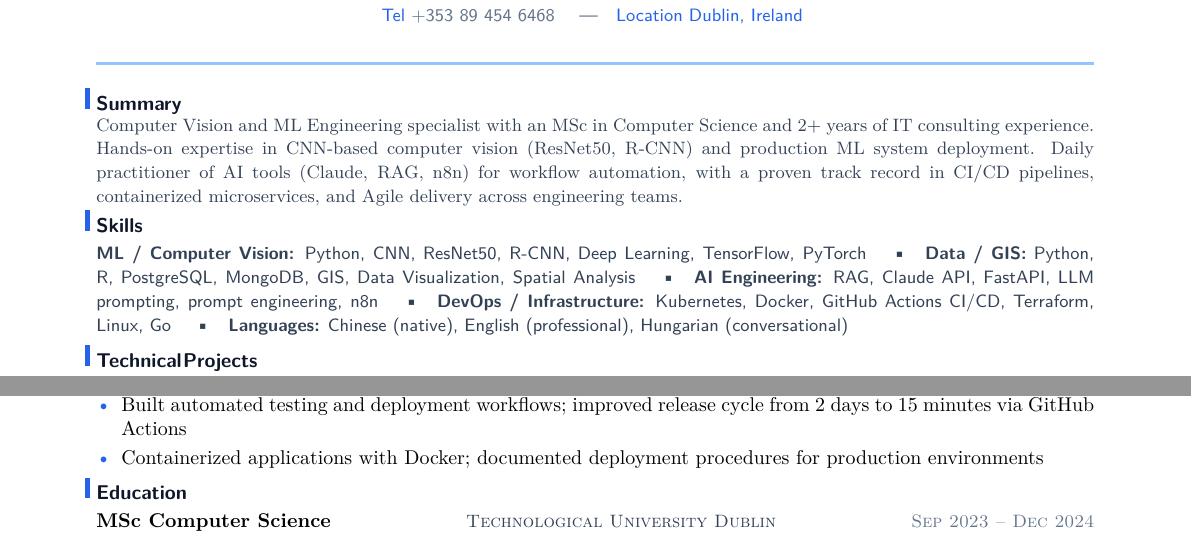
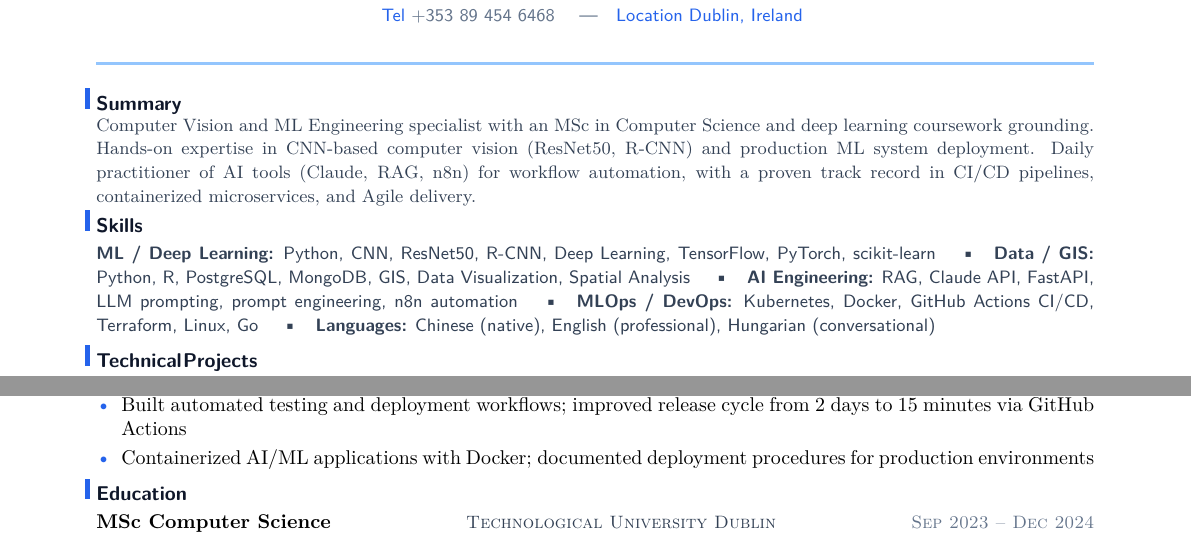
Before and after one commit to YuanshuoDu/resume, a LaTeX CV (resume.tex): two parts of the page, joined at a grey line, cut so that both start at the same text. Compiled offline with pdfLaTeX.

Commit message:
data-ai-ml: iter2 - UI+HR+layout

```diff
--- a/resume.tex
+++ b/resume.tex
@@ -23,19 +23,19 @@
 \section{Summary}
 \vspace{-0.12cm}
 \noindent{\color{secondary}\small
-  Computer Vision and ML Engineering specialist with an MSc in Computer Science and 2+ years of IT consulting experience. Hands-on expertise in CNN-based computer vision (ResNet50, R-CNN) and production ML system deployment. Daily practitioner of AI tools (Claude, RAG, n8n) for workflow automation, with a proven track record in CI/CD pipelines, containerized microservices, and Agile delivery across engineering teams.}
+  Computer Vision and ML Engineering specialist with an MSc in Computer Science and deep learning coursework grounding. Hands-on expertise in CNN-based computer vision (ResNet50, R-CNN) and production ML system deployment. Daily practitioner of AI tools (Claude, RAG, n8n) for workflow automation, with a proven track record in CI/CD pipelines, containerized microservices, and Agile delivery.}
 \vspace{-0.10cm}
 
 \section{Skills}
 \noindent
 {\sffamily\small\color{secondary}
-  \textbf{ML / Computer Vision:} Python, CNN, ResNet50, R-CNN, Deep Learning, TensorFlow, PyTorch
+  \textbf{ML / Deep Learning:} Python, CNN, ResNet50, R-CNN, Deep Learning, TensorFlow, PyTorch, scikit-learn
   \quad\textbullet\quad
   \textbf{Data / GIS:} Python, R, PostgreSQL, MongoDB, GIS, Data Visualization, Spatial Analysis
   \quad\textbullet\quad
-  \textbf{AI Engineering:} RAG, Claude API, FastAPI, LLM prompting, prompt engineering, n8n
+  \textbf{AI Engineering:} RAG, Claude API, FastAPI, LLM prompting, prompt engineering, n8n automation
   \quad\textbullet\quad
-  \textbf{DevOps / Infrastructure:} Kubernetes, Docker, GitHub Actions CI/CD, Terraform, Linux, Go
+  \textbf{MLOps / DevOps:} Kubernetes, Docker, GitHub Actions CI/CD, Terraform, Linux, Go
   \quad\textbullet\quad
   \textbf{Languages:} Chinese (native), English (professional), Hungarian (conversational)
 }
@@ -94,7 +94,7 @@
 \vspace{-0.25mm}
 \begin{itemize}
   \item Built automated testing and deployment workflows; improved release cycle from 2 days to 15 minutes via GitHub Actions
-  \item Containerized applications with Docker; documented deployment procedures for production environments
+  \item Containerized AI/ML applications with Docker; documented deployment procedures for production environments
 \end{itemize}
 
 \section{Education}
```
Also changed, not shown: resume.pdf.
